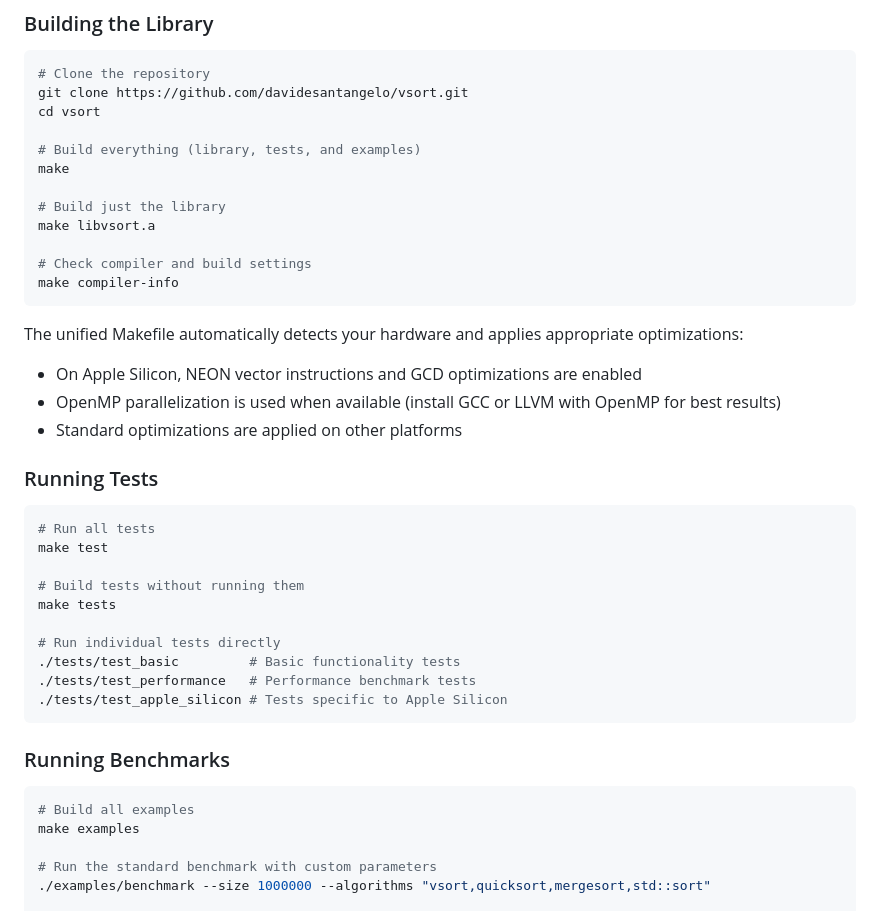
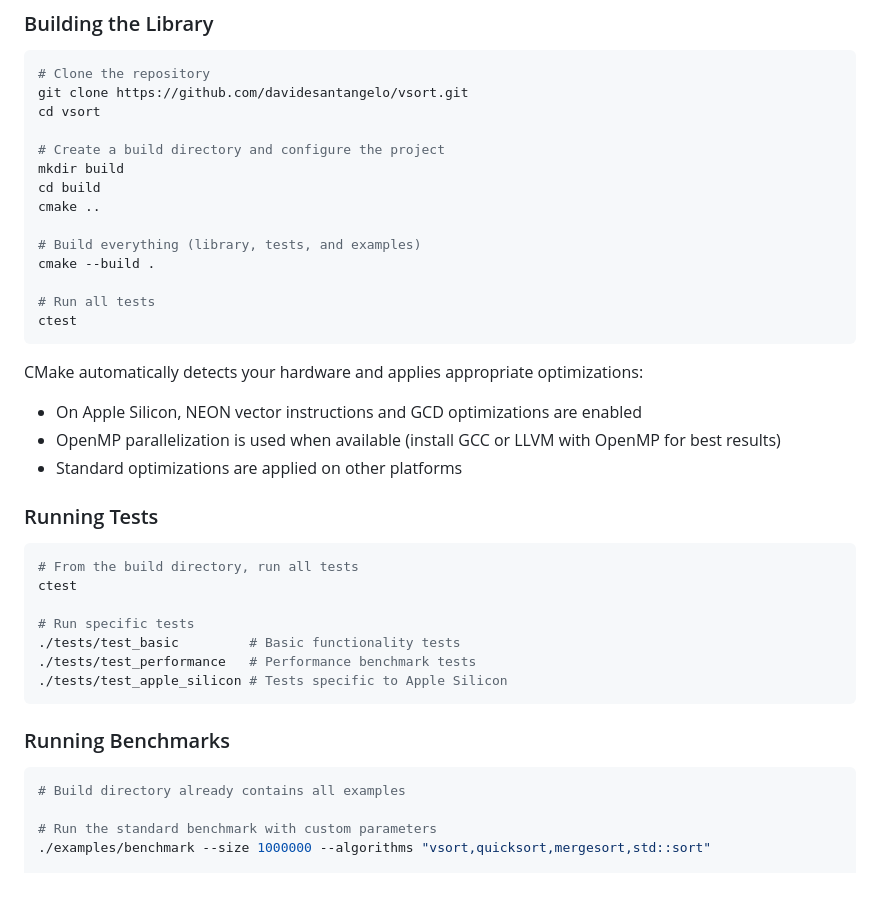
Before and after one commit to davidesantangelo/vsort, a Markdown page: README.md, the part around the change. GitHub-like rendering; blank space fills up the shorter version.

Commit message:
chore: Update build instructions to use CMake
This commit updates the build instructions in the README to reflect the transition from a unified Makefile to CMake. Key changes include:

-   **CMake Build Process:** Replaced Makefile-based build with CMake, providing a more robust and cross-platform build system.
-   **Build Directory:** Added instructions to create a separate `build` directory for out-of-source builds.
-   **CMake Configuration:** Included steps to configure the project using `cmake ..` from the `build` directory.
-   **Build Command:** Replaced `make` with `cmake --build .` for building the project.
-   **Test Execution:** Updated test execution instructions to use `ctest` from the `build` directory.
-   **Hardware Detection:** Clarified that CMake automatically detects hardware and applies optimizations.
-   **Benchmark Execution:** Simplified benchmark execution instructions, noting that examples are built in the `build` directory.

These changes provide clearer and more accurate build instructions for users.

````diff
--- a/README.md
+++ b/README.md
@@ -159,17 +159,19 @@ vsort(array, size);
 git clone https://github.com/davidesantangelo/vsort.git
 cd vsort
 
+# Create a build directory and configure the project
+mkdir build
+cd build
+cmake ..
+
 # Build everything (library, tests, and examples)
-make
+cmake --build .
 
-# Build just the library
-make libvsort.a
-
-# Check compiler and build settings
-make compiler-info
+# Run all tests
+ctest
 ```
 
-The unified Makefile automatically detects your hardware and applies appropriate optimizations:
+CMake automatically detects your hardware and applies appropriate optimizations:
 
 - On Apple Silicon, NEON vector instructions and GCD optimizations are enabled
 - OpenMP parallelization is used when available (install GCC or LLVM with OpenMP for best results)
@@ -178,13 +180,10 @@ The unified Makefile automatically detects your hardware and applies appropriate
 ### Running Tests
 
 ```bash
-# Run all tests
-make test
+# From the build directory, run all tests
+ctest
 
-# Build tests without running them
-make tests
-
-# Run individual tests directly
+# Run specific tests
 ./tests/test_basic         # Basic functionality tests
 ./tests/test_performance   # Performance benchmark tests
 ./tests/test_apple_silicon # Tests specific to Apple Silicon
@@ -193,8 +192,7 @@ make tests
 ### Running Benchmarks
 
 ```bash
-# Build all examples
-make examples
+# Build directory already contains all examples
 
 # Run the standard benchmark with custom parameters
 ./examples/benchmark --size 1000000 --algorithms "vsort,quicksort,mergesort,std::sort"
````
